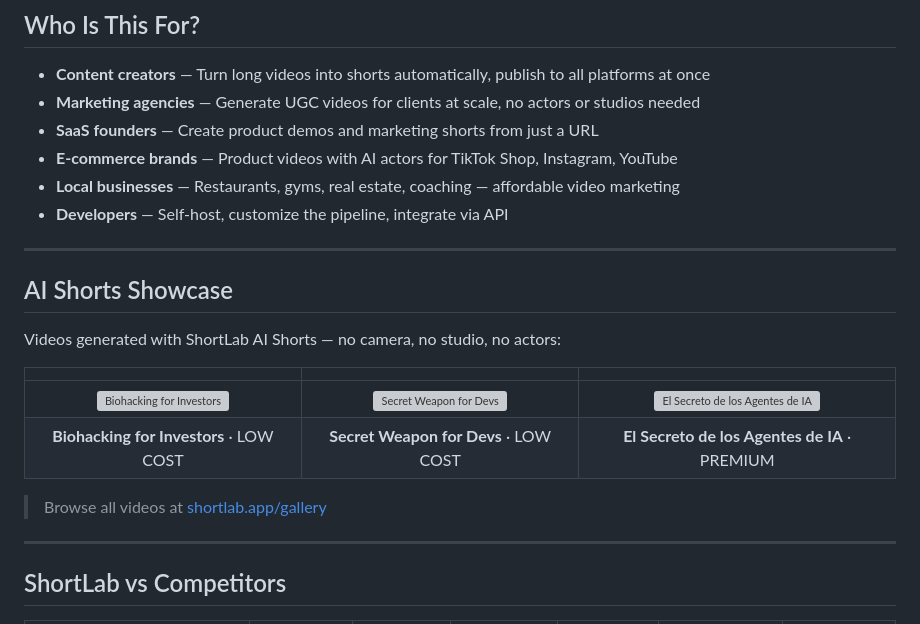
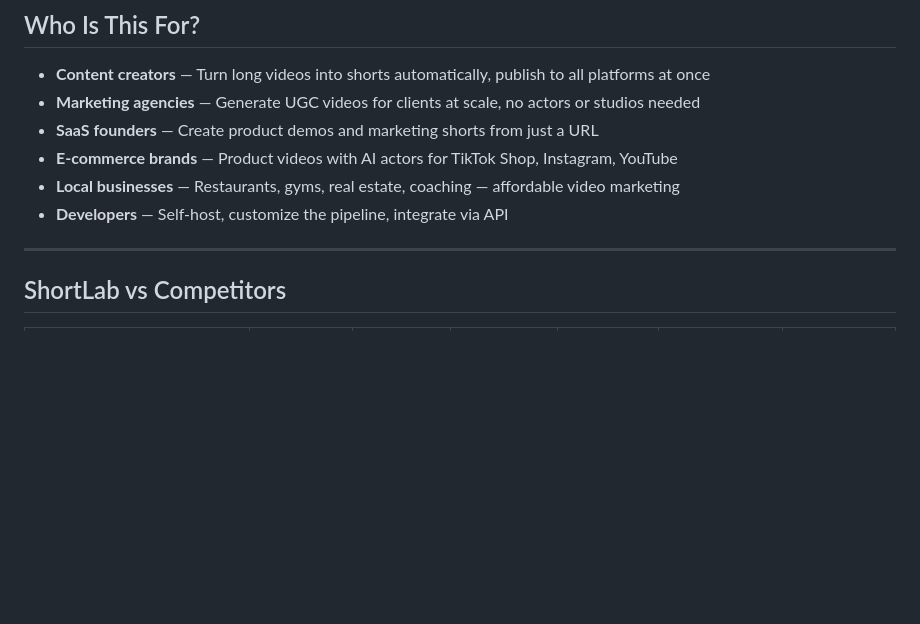
Before and after one commit to ElioNeto/shortlab, a Markdown page: README.md, the part around the change. GitHub-like rendering; blank space fills up the shorter version; grey boxes are pictures that could not be loaded.

Commit message:
docs: remove AI Shorts showcase section from README

```diff
--- a/README.md
+++ b/README.md
@@ -100,18 +100,7 @@ All generated videos and avatars are saved to a public gallery with SEO pages fo
 - **Local businesses** — Restaurants, gyms, real estate, coaching — affordable video marketing
 - **Developers** — Self-host, customize the pipeline, integrate via API
 
----
 
-## AI Shorts Showcase
-
-Videos generated with ShortLab AI Shorts — no camera, no studio, no actors:
-
-|                                                                                                                                                          |                                                                                                                                                        |                                                                                                                                                                 |
-| :------------------------------------------------------------------------------------------------------------------------------------------------------: | :----------------------------------------------------------------------------------------------------------------------------------------------------: | :-------------------------------------------------------------------------------------------------------------------------------------------------------------: |
-| [![Biohacking for Investors](https://test-videos-upload-post.s3.eu-west-3.amazonaws.com/videos/cdceec1b/actor.png)](https://shortlab.app/video/cdceec1b) | [![Secret Weapon for Devs](https://test-videos-upload-post.s3.eu-west-3.amazonaws.com/videos/d3a80b6b/actor.png)](https://shortlab.app/video/d3a80b6b) | [![El Secreto de los Agentes de IA](https://test-videos-upload-post.s3.eu-west-3.amazonaws.com/videos/8ab7de92/actor.png)](https://shortlab.app/video/8ab7de92) |
-|                                                         **Biohacking for Investors** · LOW COST                                                          |                                                         **Secret Weapon for Devs** · LOW COST                                                          |                                                          **El Secreto de los Agentes de IA** · PREMIUM                                                          |
-
-> Browse all videos at [shortlab.app/gallery](https://shortlab.app/gallery)
 
 ---
 
```
